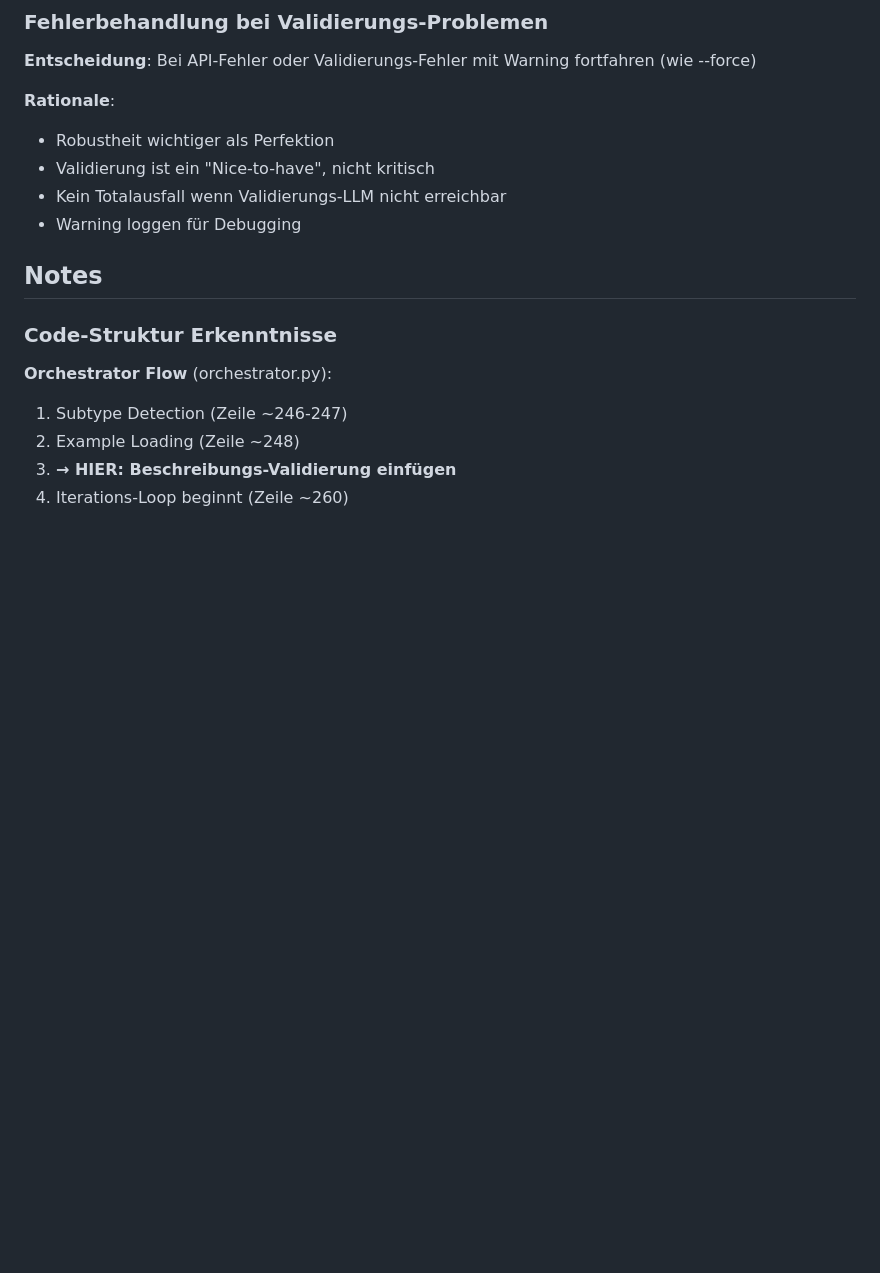
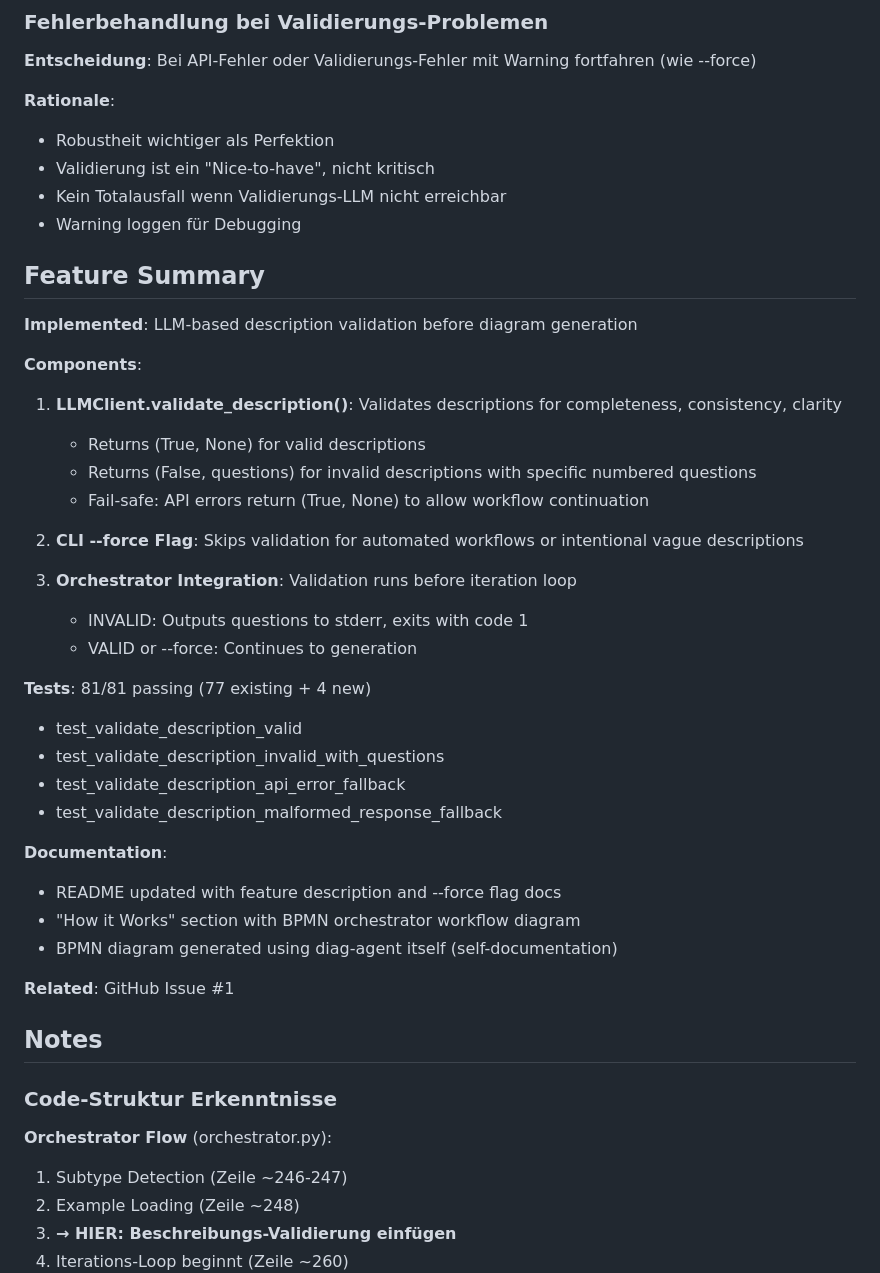
Before and after one commit to docToolchain/diag-agent, a Markdown page: .vibe/development-plan-feature-description-validation.md, the part around one of its changes. GitHub-like rendering; blank space fills up the shorter version.

```diff
--- a/.vibe/development-plan-feature-description-validation.md
+++ b/.vibe/development-plan-feature-description-validation.md
@@ -260,6 +270,35 @@ else:
 - Validierung ist ein "Nice-to-have", nicht kritisch
 - Kein Totalausfall wenn Validierungs-LLM nicht erreichbar
 - Warning loggen für Debugging
+
+## Feature Summary
+
+**Implemented**: LLM-based description validation before diagram generation
+
+**Components**:
+1. **LLMClient.validate_description()**: Validates descriptions for completeness, consistency, clarity
+   - Returns (True, None) for valid descriptions
+   - Returns (False, questions) for invalid descriptions with specific numbered questions
+   - Fail-safe: API errors return (True, None) to allow workflow continuation
+
+2. **CLI --force Flag**: Skips validation for automated workflows or intentional vague descriptions
+
+3. **Orchestrator Integration**: Validation runs before iteration loop
+   - INVALID: Outputs questions to stderr, exits with code 1
+   - VALID or --force: Continues to generation
+
+**Tests**: 81/81 passing (77 existing + 4 new)
+- test_validate_description_valid
+- test_validate_description_invalid_with_questions
+- test_validate_description_api_error_fallback
+- test_validate_description_malformed_response_fallback
+
+**Documentation**:
+- README updated with feature description and --force flag docs
+- "How it Works" section with BPMN orchestrator workflow diagram
+- BPMN diagram generated using diag-agent itself (self-documentation)
+
+**Related**: GitHub Issue #1
 
 ## Notes
 
```
Also changed, not shown: other parts of .vibe/development-plan-feature-description-validation.md (+16 -6 lines).
